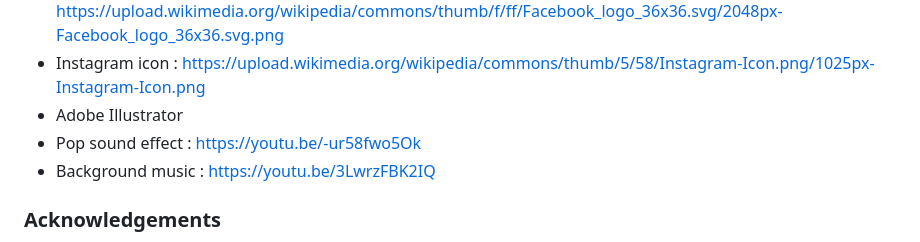
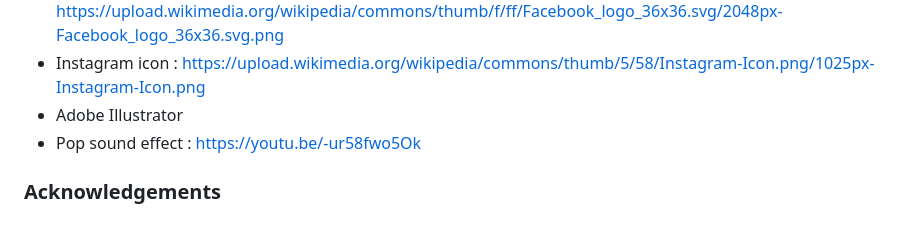
Before and after one commit to MysticZens/Assignment-2, a Markdown page: README.md, the part around the change. GitHub-like rendering.

Commit message:
Readme file update cos remove music

```diff
--- a/README.md
+++ b/README.md
@@ -81,7 +81,6 @@ Note : *The gif currently in index.html is not going to be used in the end produ
 - Instagram icon : https://upload.wikimedia.org/wikipedia/commons/thumb/5/58/Instagram-Icon.png/1025px-Instagram-Icon.png
 - Adobe Illustrator
 - Pop sound effect : https://youtu.be/-ur58fwo5Ok
-- Background music : https://youtu.be/3LwrzFBK2IQ
 
 ### Acknowledgements
 - Ng Qian Zhe  (https://github.com/MysticZens)
```
